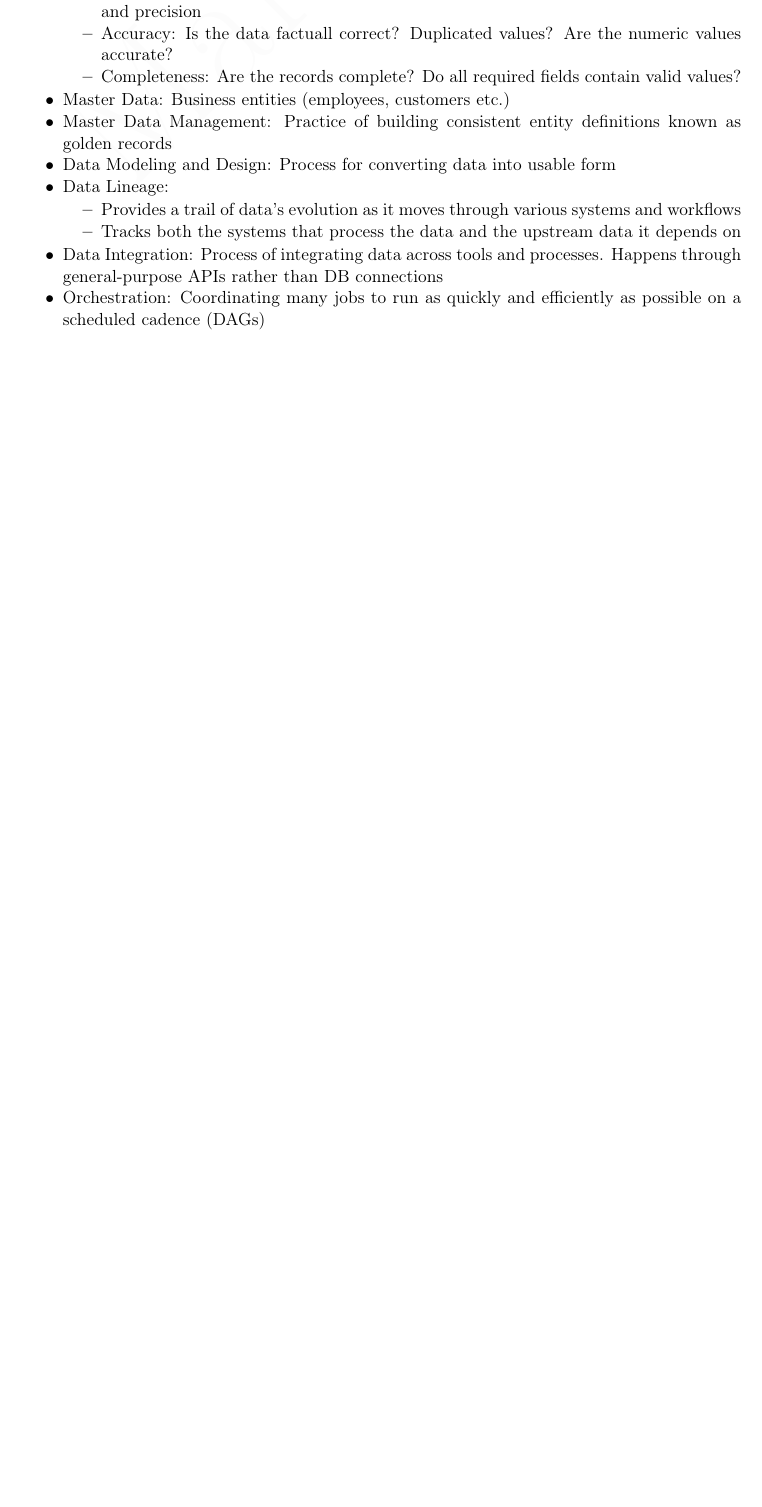
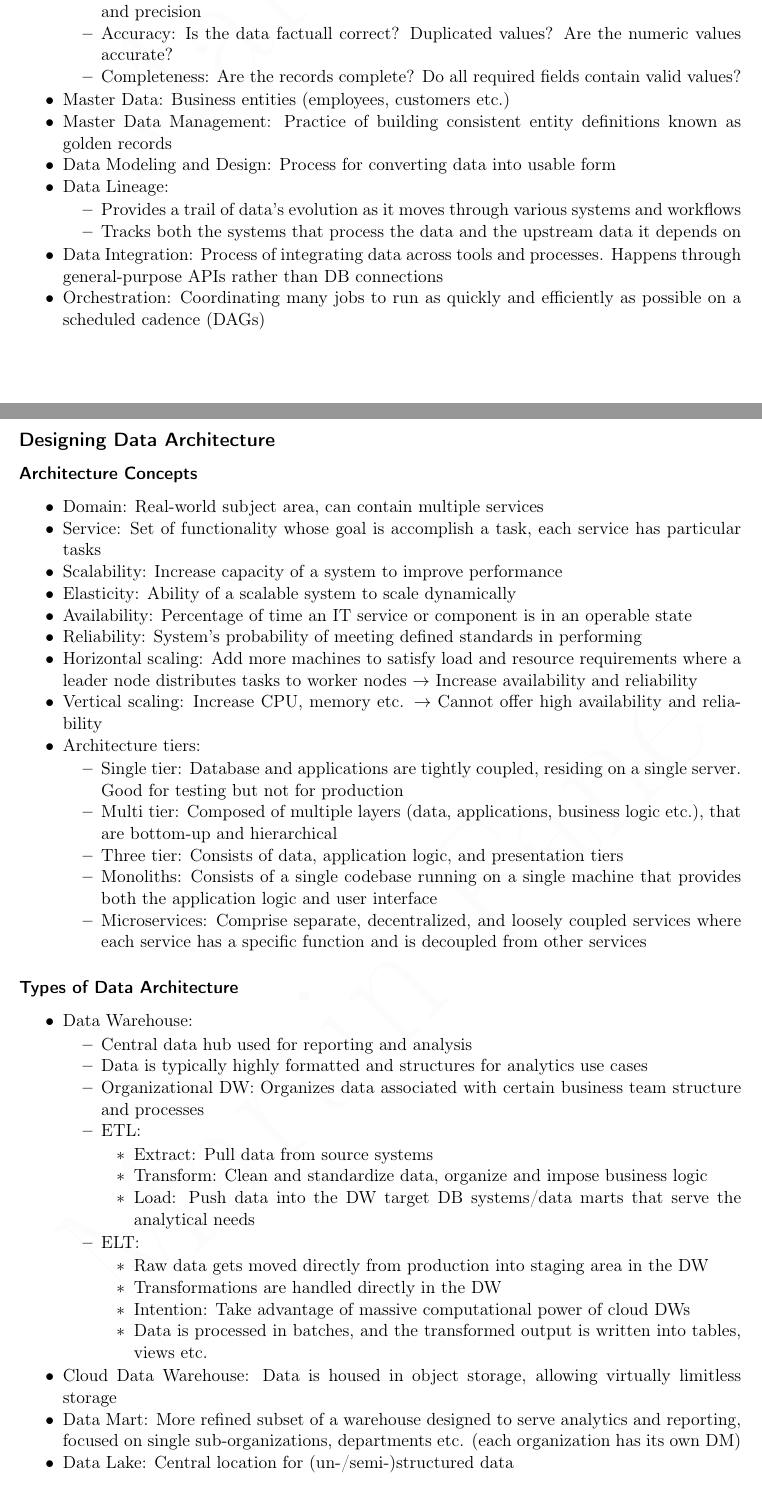
Before and after one commit to MartinSF91/My-Learning-Notes, a LaTeX document (Fundamentals of Data Engineering/Fundamentals Of Data Engineering - Summary.tex): part of the page before the commit and two parts of pages 1 and 2 of 3 after it, the two joined at a grey line, cut so that both start at the same text, the shorter picture padded with empty space. Compiled offline with pdfLaTeX.

Commit message:
add changes

```diff
--- a/Fundamentals of Data Engineering/Fundamentals Of Data Engineering - Summary.tex
+++ b/Fundamentals of Data Engineering/Fundamentals Of Data Engineering - Summary.tex
@@ -72,3 +72,51 @@
 	\item Orchestration: Coordinating many jobs to run as quickly and efficiently as possible on a scheduled cadence (DAGs)
 \end{itemize}
 
+\subsection*{Designing Data Architecture}
+\subsubsection*{Architecture Concepts}
+\begin{itemize}
+	\item Domain: Real-world subject area, can contain multiple services
+	\item Service: Set of functionality whose goal is accomplish a task, each service has particular tasks
+	\item Scalability: Increase capacity of a system to improve performance
+	\item Elasticity: Ability of a scalable system to scale dynamically
+	\item Availability: Percentage of time an IT service or component is in an operable state
+	\item Reliability: System's probability of meeting defined standards in performing
+	\item Horizontal scaling: Add more machines to satisfy load and resource requirements where a leader node distributes tasks to worker nodes $\to$ Increase availability and reliability
+	\item Vertical scaling: Increase CPU, memory etc. $\to$ Cannot offer high availability and reliability
+	\item Architecture tiers:
+	\begin{itemize}
+		\item Single tier: Database and applications are tightly coupled, residing on a single server. Good for testing but not for production
+		\item Multi tier: Composed of multiple layers (data, applications, business logic etc.), that are bottom-up and hierarchical
+		\item Three tier: Consists of data, application logic, and presentation tiers
+		\item Monoliths: Consists of a single codebase running on a single machine that provides both the application logic and user interface
+		\item Microservices: Comprise separate, decentralized, and loosely coupled services where each service has a specific function and is decoupled from other services
+	\end{itemize}
+\end{itemize}
+
+\subsubsection*{Types of Data Architecture}
+\begin{itemize}
+	\item Data Warehouse:
+	\begin{itemize}
+		\item Central data hub used for reporting and analysis
+		\item Data is typically highly formatted and structures for analytics use cases
+		\item Organizational DW: Organizes data associated with certain business team structure and processes
+		\item ETL:
+		\begin{itemize}
+			\item Extract: Pull data from source systems
+			\item Transform: Clean and standardize data, organize and impose business logic
+			\item Load: Push data into the DW target DB systems/data marts that serve the analytical needs
+		\end{itemize}
+		\item ELT:
+		\begin{itemize}
+			\item Raw data gets moved directly from production into staging area in the DW
+			\item Transformations are handled directly in the DW
+			\item Intention: Take advantage of massive computational power of cloud DWs
+			\item Data is processed in batches, and the transformed output is written into tables, views etc.
+		\end{itemize}
+	\end{itemize}
+	\item Cloud Data Warehouse: Data is housed in object storage, allowing virtually limitless storage
+	\item Data Mart: More refined subset of a warehouse designed to serve analytics and reporting, focused on single sub-organizations, departments etc. (each organization has its own DM)
+	\item Data Lake: Central location for (un-/semi-)structured data
+	\item Data Lakehouse:
+	\begin{itemize}
+		\item Incorporates the controls, data management, and data structures found in a DW while housing data in object storage and supporting variety of querying and transformation engines
```
Also changed, not shown: Fundamentals of Data Engineering/Fundamentals Of Data Engineering - Summary.pdf, Fundamentals of Data Engineering/Fundamentals Of Data Engineering - Summary.tex (19 more changed lines), 3 other files.
